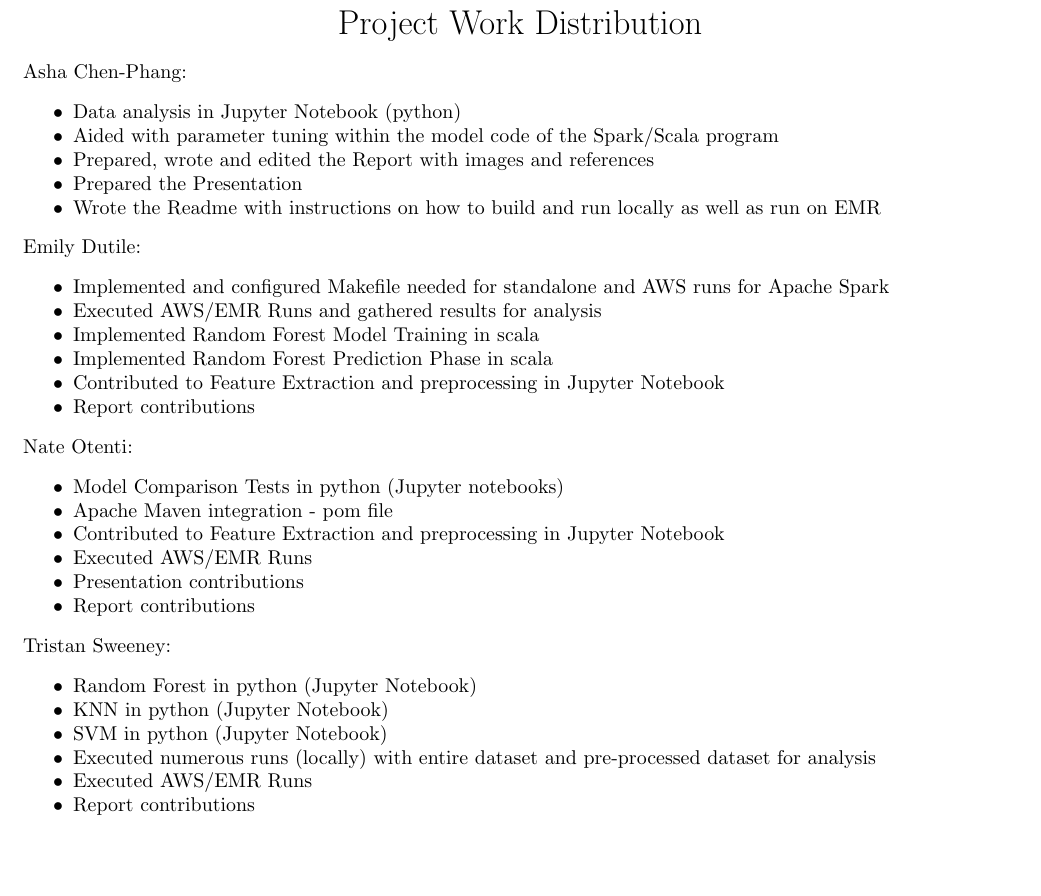
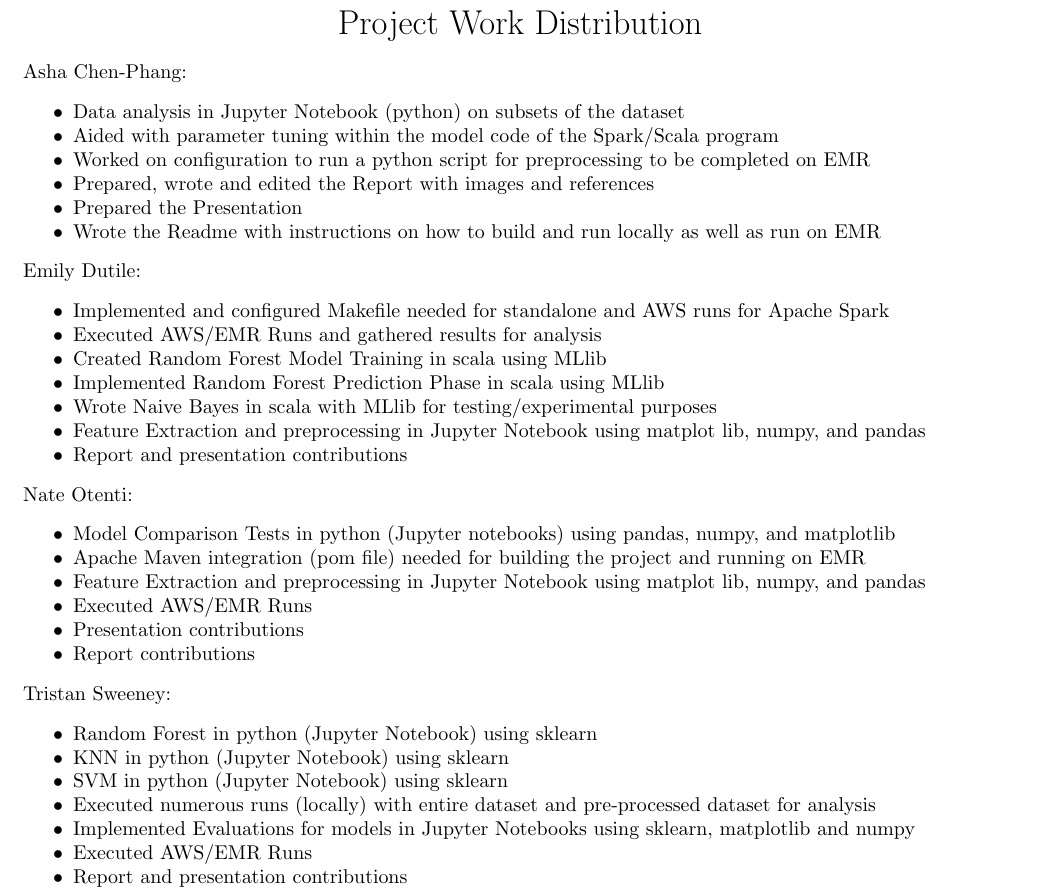
Before and after one commit to emily-jean/ml-brains, a LaTeX document (reports/work/workdistribution.tex): part of the page, cut so that both start at the same text, the shorter picture padded with empty space. Compiled offline with pdfLaTeX.

Commit message:
report and work update

```diff
--- a/reports/work/workdistribution.tex
+++ b/reports/work/workdistribution.tex
@@ -26,8 +26,9 @@
 
 Asha Chen-Phang:
 \begin{myitemize}
-  \item Data analysis in Jupyter Notebook (python)
+  \item Data analysis in Jupyter Notebook (python) on subsets of the dataset
    \item Aided with parameter tuning within the model code of the Spark/Scala program
+   \item Worked on configuration to run a python script for preprocessing to be completed on EMR
   \item Prepared, wrote and edited the Report with images and references
   \item Prepared the Presentation
    \item Wrote the Readme with instructions on how to build and run locally as well as run on EMR
@@ -39,19 +40,20 @@
 \begin{myitemize}
   \item Implemented and configured Makefile needed for standalone and AWS runs for Apache Spark
   \item Executed AWS/EMR Runs and gathered results for analysis
-  \item Implemented Random Forest Model Training in scala
-  \item Implemented Random Forest Prediction Phase in scala
-\item Contributed to Feature Extraction and preprocessing in Jupyter Notebook
-  \item Report contributions
+  \item Created Random Forest Model Training in scala using MLlib
+  \item Implemented Random Forest Prediction Phase in scala using MLlib
+  \item Wrote Naive Bayes in scala with MLlib for testing/experimental purposes
+\item Feature Extraction and preprocessing in Jupyter Notebook using matplot lib, numpy, and pandas
+  \item Report and presentation contributions
 \end{myitemize}
 
 
 
 Nate Otenti:
 \begin{myitemize}
-  \item Model Comparison Tests in python (Jupyter notebooks)
-   \item Apache Maven integration - pom file
-    \item Contributed to Feature Extraction and preprocessing in Jupyter Notebook
+  \item Model Comparison Tests in python (Jupyter notebooks) using pandas, numpy, and matplotlib
+   \item Apache Maven integration (pom file) needed for building the project and running on EMR
+    \item Feature Extraction and preprocessing in Jupyter Notebook using matplot lib, numpy, and pandas
    \item Executed AWS/EMR Runs
    \item Presentation contributions
   \item Report contributions
@@ -61,12 +63,13 @@
 
 Tristan Sweeney:
 \begin{myitemize}
-  \item Random Forest in python (Jupyter Notebook)
-  \item KNN in python (Jupyter Notebook)
-  \item SVM in python (Jupyter Notebook)
+  \item Random Forest in python (Jupyter Notebook) using sklearn
+  \item KNN in python (Jupyter Notebook) using sklearn
+  \item SVM in python (Jupyter Notebook) using sklearn
   \item Executed numerous runs (locally) with entire dataset and pre-processed dataset for analysis
+   \item Implemented Evaluations for models in Jupyter Notebooks using sklearn, matplotlib and numpy
   \item Executed AWS/EMR Runs
-  \item Report contributions
+  \item Report and presentation contributions
 \end{myitemize}
 
 
```
Also changed, not shown: reports/work/workdistribution.pdf, 1 other file.
